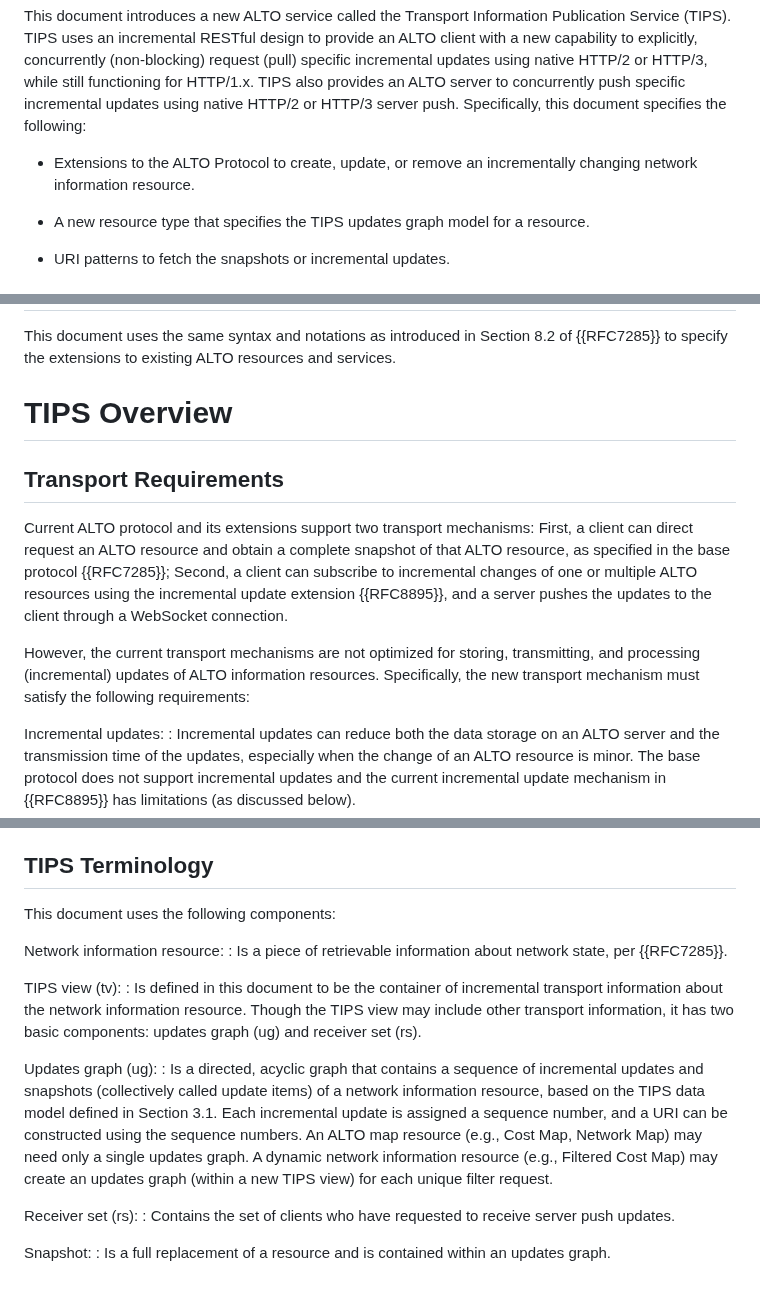
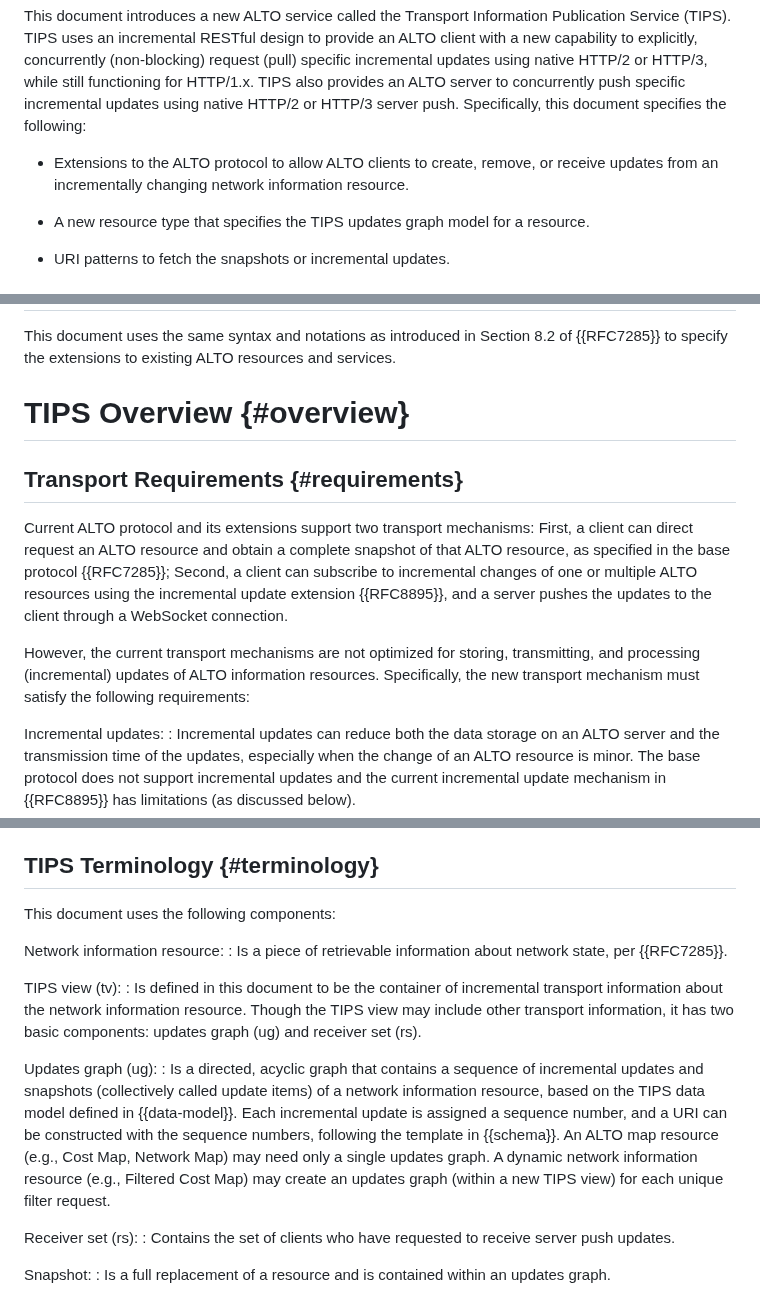
Before and after one commit to ietf-wg-alto/draft-ietf-alto-new-transport, a Markdown page: draft-ietf-alto-new-transport.md, 3 parts joined by grey strips. Rendered like a GitHub page.

```diff
--- a/draft-ietf-alto-new-transport.md
+++ b/draft-ietf-alto-new-transport.md
@@ -157,8 +157,8 @@ still functioning for HTTP/1.x. TIPS also provides an ALTO server to
 concurrently push specific incremental updates using native HTTP/2 or HTTP/3
 server push. Specifically, this document specifies the following:
 
--  Extensions to the ALTO Protocol to create, update, or remove an incrementally
-   changing network information resource.
+-  Extensions to the ALTO protocol to allow ALTO clients to create, remove, or
+   receive updates from an incrementally changing network information resource.
 
 -  A new resource type that specifies the TIPS updates graph model for a
    resource.
@@ -177,9 +177,9 @@ when, and only when, they appear in all capitals, as shown here.
 This document uses the same syntax and notations as introduced in Section 8.2 of
 {{RFC7285}} to specify the extensions to existing ALTO resources and services.
 
-# TIPS Overview
-
-## Transport Requirements
+# TIPS Overview {#overview}
+
+## Transport Requirements {#requirements}
 
 Current ALTO protocol and its extensions support two transport mechanisms:
 First, a client can direct request an ALTO resource and obtain a complete
@@ -192,7 +192,6 @@ However, the current transport mechanisms are not optimized for storing,
 transmitting, and processing (incremental) updates of ALTO information
 resources. Specifically, the new transport mechanism must satisfy the following
 requirements:
-
 
 Incremental updates:
 : Incremental updates can reduce both the data storage on an ALTO server and the
@@ -233,7 +232,7 @@ HTTP version. Thus, these updates can be concurrently requested. Prefetching is
 realized using long polling in HTTP/1.1 and using long polling or server push in
 higher HTTP versions.
 
-## TIPS Terminology
+## TIPS Terminology {#terminology}
 
 This document uses the following components:
 
@@ -249,12 +248,12 @@ TIPS view (tv):
 Updates graph (ug):
 : Is a directed, acyclic graph that contains a sequence of incremental updates
   and snapshots (collectively called update items) of a network information
-  resource, based on the TIPS data model defined in Section 3.1. Each
+  resource, based on the TIPS data model defined in {{data-model}}. Each
   incremental update is assigned a sequence number, and a URI can be constructed
-  using the sequence numbers. An ALTO map resource (e.g., Cost
-  Map, Network Map) may need only a single updates graph. A dynamic network
-  information resource (e.g., Filtered Cost Map) may create an updates graph
-  (within a new TIPS view) for each unique filter request.
+  with the sequence numbers, following the template in {{schema}}. An ALTO map
+  resource (e.g., Cost Map, Network Map) may need only a single updates graph. A
+  dynamic network information resource (e.g., Filtered Cost Map) may create an
+  updates graph (within a new TIPS view) for each unique filter request.
 
 Receiver set (rs):
 : Contains the set of clients who have requested to receive server push updates.
```
Also changed, not shown: other parts of draft-ietf-alto-new-transport.md (+7 -8 lines).
